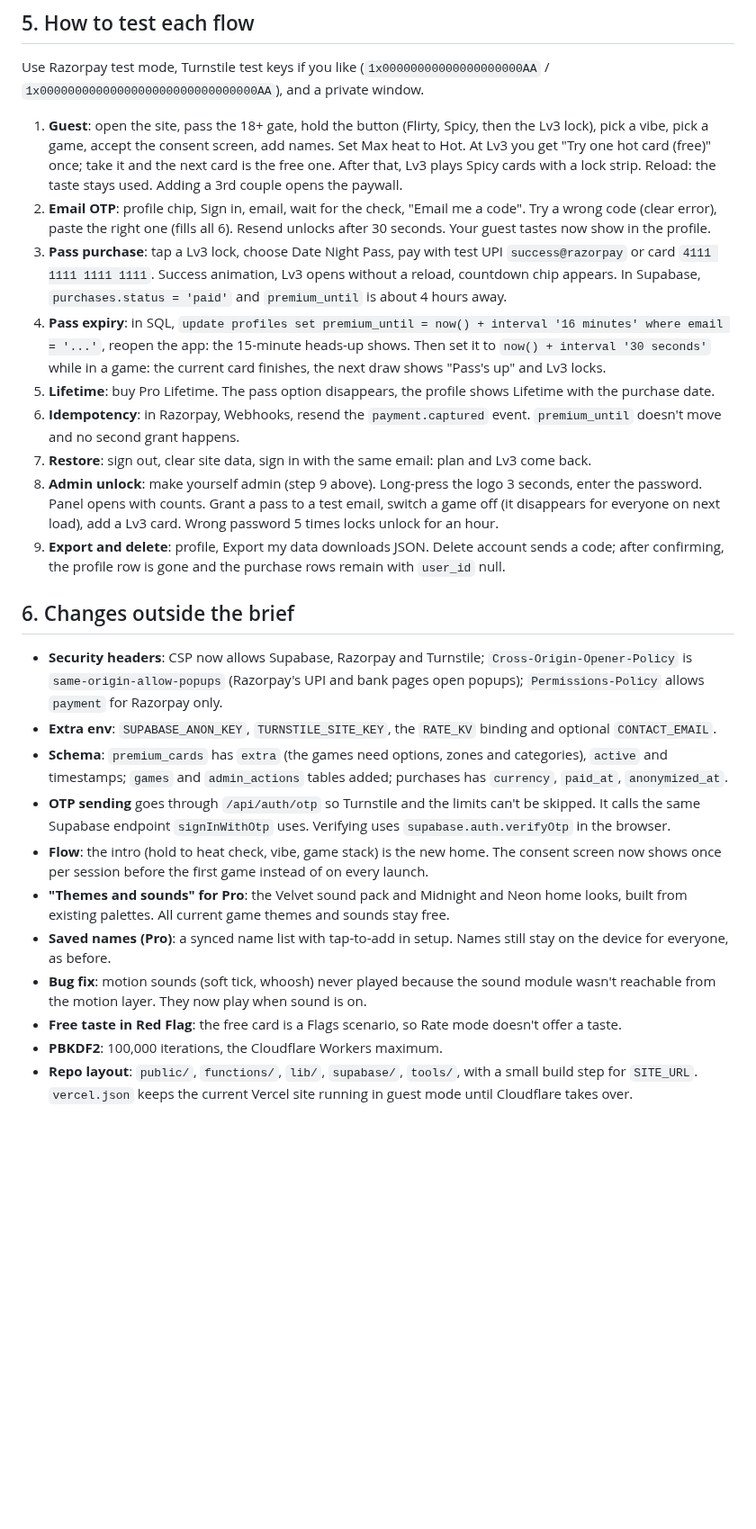
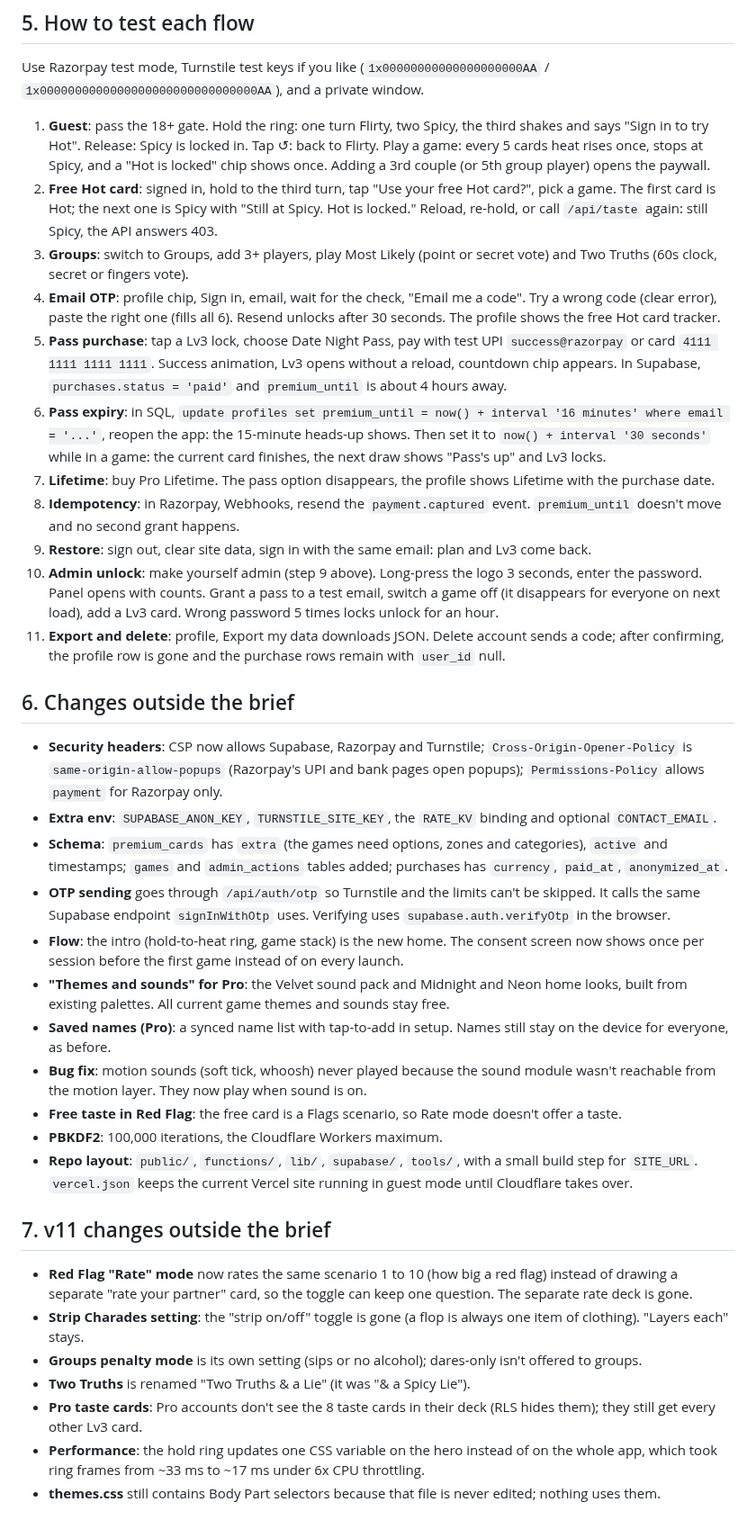
Before and after one commit to velvetthunder15/heat-check, a Markdown page: SETUP.md, the part around one of its changes. Shown at 90% size. GitHub-like rendering; blank space fills up the shorter version.

Commit message:
github: SETUP.md

```diff
--- a/SETUP.md
+++ b/SETUP.md
@@ -95,15 +96,17 @@ Set these in Cloudflare Pages, Settings, Variables and Secrets (Production and P
 
 Use Razorpay test mode, Turnstile test keys if you like (`1x00000000000000000000AA` / `1x0000000000000000000000000000000AA`), and a private window.
 
-1. **Guest**: open the site, pass the 18+ gate, hold the button (Flirty, Spicy, then the Lv3 lock), pick a vibe, pick a game, accept the consent screen, add names. Set Max heat to Hot. At Lv3 you get "Try one hot card (free)" once; take it and the next card is the free one. After that, Lv3 plays Spicy cards with a lock strip. Reload: the taste stays used. Adding a 3rd couple opens the paywall.
-2. **Email OTP**: profile chip, Sign in, email, wait for the check, "Email me a code". Try a wrong code (clear error), paste the right one (fills all 6). Resend unlocks after 30 seconds. Your guest tastes now show in the profile.
-3. **Pass purchase**: tap a Lv3 lock, choose Date Night Pass, pay with test UPI `success@razorpay` or card `4111 1111 1111 1111`. Success animation, Lv3 opens without a reload, countdown chip appears. In Supabase, `purchases.status = 'paid'` and `premium_until` is about 4 hours away.
-4. **Pass expiry**: in SQL, `update profiles set premium_until = now() + interval '16 minutes' where email = '...'`, reopen the app: the 15-minute heads-up shows. Then set it to `now() + interval '30 seconds'` while in a game: the current card finishes, the next draw shows "Pass's up" and Lv3 locks.
-5. **Lifetime**: buy Pro Lifetime. The pass option disappears, the profile shows Lifetime with the purchase date.
-6. **Idempotency**: in Razorpay, Webhooks, resend the `payment.captured` event. `premium_until` doesn't move and no second grant happens.
-7. **Restore**: sign out, clear site data, sign in with the same email: plan and Lv3 come back.
-8. **Admin unlock**: make yourself admin (step 9 above). Long-press the logo 3 seconds, enter the password. Panel opens with counts. Grant a pass to a test email, switch a game off (it disappears for everyone on next load), add a Lv3 card. Wrong password 5 times locks unlock for an hour.
-9. **Export and delete**: profile, Export my data downloads JSON. Delete account sends a code; after confirming, the profile row is gone and the purchase rows remain with `user_id` null.
+1. **Guest**: pass the 18+ gate. Hold the ring: one turn Flirty, two Spicy, the third shakes and says "Sign in to try Hot". Release: Spicy is locked in. Tap ↺: back to Flirty. Play a game: every 5 cards heat rises once, stops at Spicy, and a "Hot is locked" chip shows once. Adding a 3rd couple (or 5th group player) opens the paywall.
+2. **Free Hot card**: signed in, hold to the third turn, tap "Use your free Hot card?", pick a game. The first card is Hot; the next one is Spicy with "Still at Spicy. Hot is locked." Reload, re-hold, or call `/api/taste` again: still Spicy, the API answers 403.
+3. **Groups**: switch to Groups, add 3+ players, play Most Likely (point or secret vote) and Two Truths (60s clock, secret or fingers vote).
+4. **Email OTP**: profile chip, Sign in, email, wait for the check, "Email me a code". Try a wrong code (clear error), paste the right one (fills all 6). Resend unlocks after 30 seconds. The profile shows the free Hot card tracker.
+5. **Pass purchase**: tap a Lv3 lock, choose Date Night Pass, pay with test UPI `success@razorpay` or card `4111 1111 1111 1111`. Success animation, Lv3 opens without a reload, countdown chip appears. In Supabase, `purchases.status = 'paid'` and `premium_until` is about 4 hours away.
+6. **Pass expiry**: in SQL, `update profiles set premium_until = now() + interval '16 minutes' where email = '...'`, reopen the app: the 15-minute heads-up shows. Then set it to `now() + interval '30 seconds'` while in a game: the current card finishes, the next draw shows "Pass's up" and Lv3 locks.
+7. **Lifetime**: buy Pro Lifetime. The pass option disappears, the profile shows Lifetime with the purchase date.
+8. **Idempotency**: in Razorpay, Webhooks, resend the `payment.captured` event. `premium_until` doesn't move and no second grant happens.
+9. **Restore**: sign out, clear site data, sign in with the same email: plan and Lv3 come back.
+10. **Admin unlock**: make yourself admin (step 9 above). Long-press the logo 3 seconds, enter the password. Panel opens with counts. Grant a pass to a test email, switch a game off (it disappears for everyone on next load), add a Lv3 card. Wrong password 5 times locks unlock for an hour.
+11. **Export and delete**: profile, Export my data downloads JSON. Delete account sends a code; after confirming, the profile row is gone and the purchase rows remain with `user_id` null.
 
 ## 6. Changes outside the brief
 
@@ -111,10 +114,20 @@ Use Razorpay test mode, Turnstile test keys if you like (`1x00000000000000000000
 - **Extra env**: `SUPABASE_ANON_KEY`, `TURNSTILE_SITE_KEY`, the `RATE_KV` binding and optional `CONTACT_EMAIL`.
 - **Schema**: `premium_cards` has `extra` (the games need options, zones and categories), `active` and timestamps; `games` and `admin_actions` tables added; purchases has `currency`, `paid_at`, `anonymized_at`.
 - **OTP sending** goes through `/api/auth/otp` so Turnstile and the limits can't be skipped. It calls the same Supabase endpoint `signInWithOtp` uses. Verifying uses `supabase.auth.verifyOtp` in the browser.
-- **Flow**: the intro (hold to heat check, vibe, game stack) is the new home. The consent screen now shows once per session before the first game instead of on every launch.
+- **Flow**: the intro (hold-to-heat ring, game stack) is the new home. The consent screen now shows once per session before the first game instead of on every launch.
 - **"Themes and sounds" for Pro**: the Velvet sound pack and Midnight and Neon home looks, built from existing palettes. All current game themes and sounds stay free.
 - **Saved names (Pro)**: a synced name list with tap-to-add in setup. Names still stay on the device for everyone, as before.
 - **Bug fix**: motion sounds (soft tick, whoosh) never played because the sound module wasn't reachable from the motion layer. They now play when sound is on.
 - **Free taste in Red Flag**: the free card is a Flags scenario, so Rate mode doesn't offer a taste.
 - **PBKDF2**: 100,000 iterations, the Cloudflare Workers maximum.
 - **Repo layout**: `public/`, `functions/`, `lib/`, `supabase/`, `tools/`, with a small build step for `SITE_URL`. `vercel.json` keeps the current Vercel site running in guest mode until Cloudflare takes over.
+
+## 7. v11 changes outside the brief
+
+- **Red Flag "Rate" mode** now rates the same scenario 1 to 10 (how big a red flag) instead of drawing a separate "rate your partner" card, so the toggle can keep one question. The separate rate deck is gone.
+- **Strip Charades setting**: the "strip on/off" toggle is gone (a flop is always one item of clothing). "Layers each" stays.
+- **Groups penalty mode** is its own setting (sips or no alcohol); dares-only isn't offered to groups.
+- **Two Truths** is renamed "Two Truths & a Lie" (it was "& a Spicy Lie").
+- **Pro taste cards**: Pro accounts don't see the 8 taste cards in their deck (RLS hides them); they still get every other Lv3 card.
+- **Performance**: the hold ring updates one CSS variable on the hero instead of on the whole app, which took ring frames from ~33 ms to ~17 ms under 6x CPU throttling.
+- **themes.css** still contains Body Part selectors because that file is never edited; nothing uses them.
```
Also changed, not shown: other parts of SETUP.md (+7 -6 lines).
